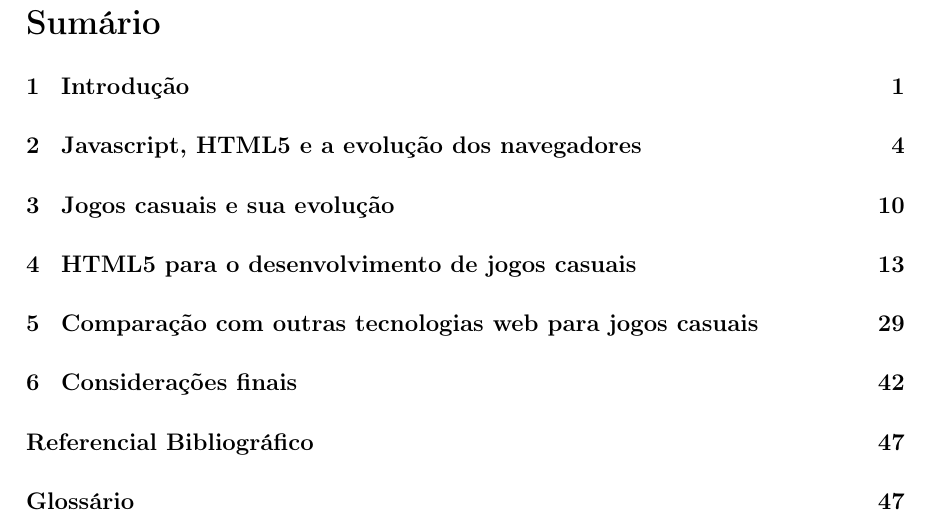
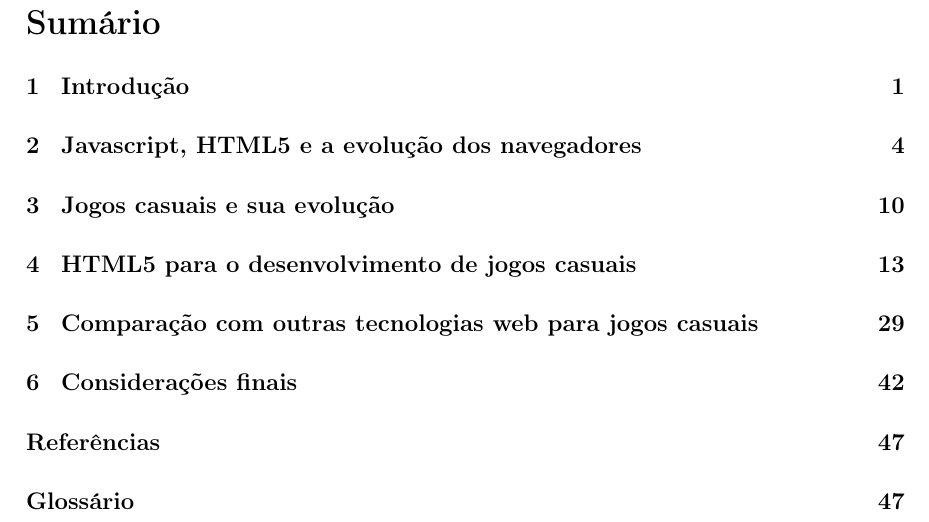
Before and after one commit to PotHix/tcc, a LaTeX thesis (tcc.tex, which reads bibliografia.tex): part of page 6 of 57, cut so that both start at the same text. Compiled offline with pdfLaTeX; a LaTeX package or settings file that is missing is left out.

Commit message:
De acordo com o professor de TCC não deve seguir o esquema da ABNT

```diff
--- a/bibliografia.tex
+++ b/bibliografia.tex
@@ -1,2 +1,2 @@
-\addcontentsline{toc}{section}{Referencial Bibliográfico}
+\addcontentsline{toc}{section}{Referências}
 
```
Also changed, not shown: bibliografia.tex (2 more changed lines).
